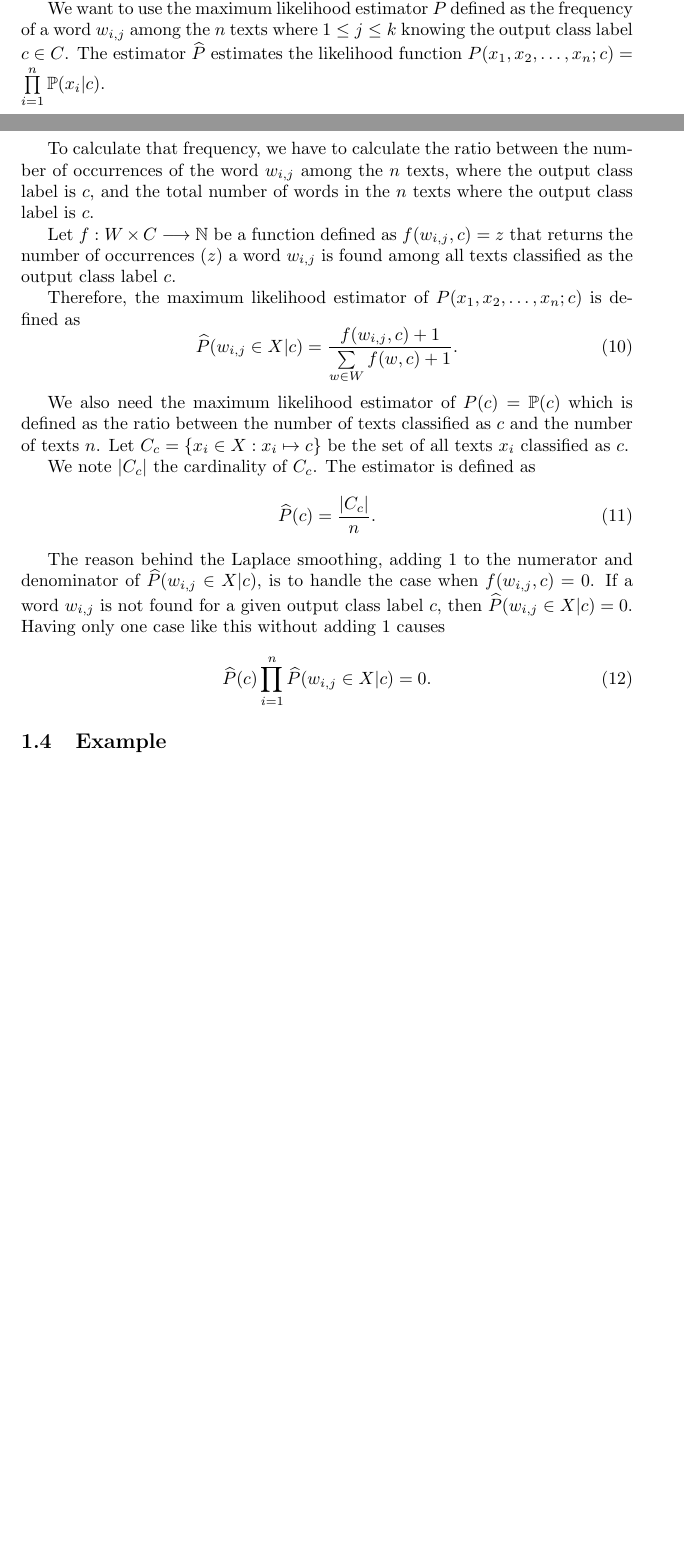
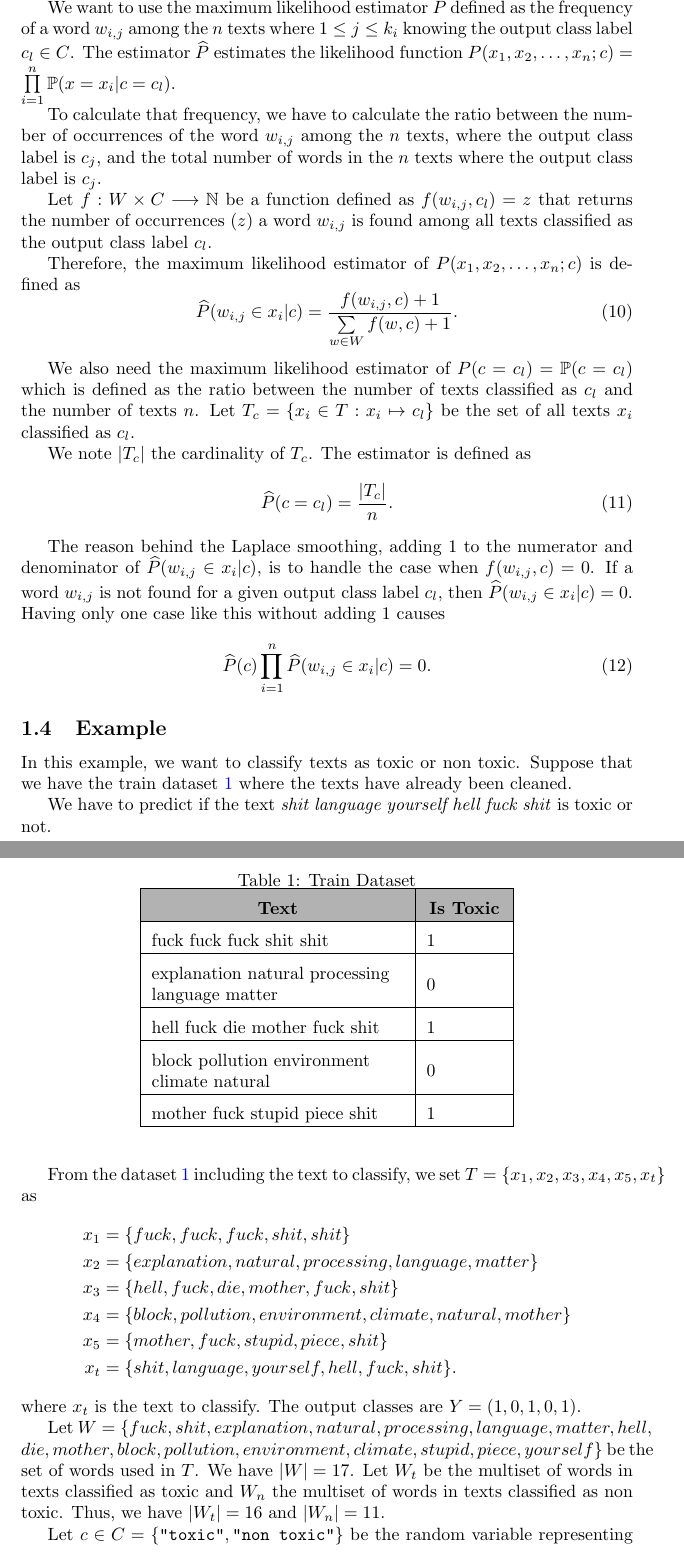
Before and after one commit to glapointe7/ToxicComments, a LaTeX document (Naive_Bayes_Classifier.tex): two parts of pages 2 and 3 of 3 before the commit and two parts of pages 3 and 4 of 5 after it, joined at a grey line, cut so that both start at the same text, the shorter picture padded with empty space. Compiled offline with pdfLaTeX.

Commit message:
Finished first section on Naive Bayes classification model.

```diff
--- a/Naive_Bayes_Classifier.tex
+++ b/Naive_Bayes_Classifier.tex
@@ -20,7 +20,7 @@
     urlcolor=blue
 }
 
-
+\setlength\extrarowheight{6pt}
 
 
 \title{Naive Bayes Classifier Model}
@@ -111,30 +117,72 @@ Now, applying the second property in \eqref{eq:ElementX_cmax} gives
 
 
 \subsection{Bag of Words Model}
-Let $x_i = (w_{i,1}, w_{i,2}, \ldots, w_{i_k}) \in \mathcal{T}$ be a text containing $k$ words where a word $w_{i,j} \in W$ the set of words contained in $X$. Note that we assume that a text cannot be empty meaning that $\mathcal{T} \neq \emptyset$.
+Let $W$ be the set of words contained in $T$. Take $x_i = (w_{i,1}, w_{i,2}, \ldots, w_{i,k_i}) \in \mathcal{T}$ a text containing $k_i$ words where a word $w_{i,j} \in W$. We assume that a text cannot be empty meaning that $\mathcal{T} \neq \emptyset$.
 
-We want to use the maximum likelihood estimator $\widehat{P}$ defined as the frequency of a word $w_{i,j}$ among the $n$ texts where $1 \leq j \leq k$ knowing the output class label $c \in C$. The estimator $\widehat{P}$ estimates the likelihood function $P(x_1,x_2,\ldots,x_n ; c) = \prod\limits_{i=1}^n \mathbb{P}(x_i | c)$.
+We want to use the maximum likelihood estimator $\widehat{P}$ defined as the frequency of a word $w_{i,j}$ among the $n$ texts where $1 \leq j \leq k_i$ knowing the output class label $c_l \in C$. The estimator $\widehat{P}$ estimates the likelihood function $P(x_1,x_2,\ldots,x_n ; c) = \prod\limits_{i=1}^n \mathbb{P}(x = x_i | c = c_l)$.
 
-To calculate that frequency, we have to calculate the ratio between the number of occurrences of the word $w_{i,j}$ among the $n$ texts, where the output class label is $c$, and the total number of words in the $n$ texts where the output class label is $c$.
+To calculate that frequency, we have to calculate the ratio between the number of occurrences of the word $w_{i,j}$ among the $n$ texts, where the output class label is $c_j$, and the total number of words in the $n$ texts where the output class label is $c_j$.
 
-Let $f : W \times C \longrightarrow \mathbb{N}$ be a function defined as $f(w_{i,j}, c) = z$ that returns the number of occurrences ($z$) a word $w_{i,j}$ is found among all texts classified as the output class label $c$.
+Let $f : W \times C \longrightarrow \mathbb{N}$ be a function defined as $f(w_{i,j}, c_l) = z$ that returns the number of occurrences ($z$) a word $w_{i,j}$ is found among all texts classified as the output class label $c_l$.
 
 Therefore, the maximum likelihood estimator of $P(x_1,x_2,\ldots,x_n ; c)$ is defined as
-\begin{equation}
-	\widehat{P}(w_{i,j} \in X | c) = \frac{f(w_{i,j}, c) + 1}{\sum\limits_{w \in W} f(w, c) + 1}.
+\begin{equation} \label{eq:LikelihoodEstimatorWords}
+	\widehat{P}(w_{i,j} \in x_i | c) = \frac{f(w_{i,j}, c) + 1}{\sum\limits_{w \in W} f(w, c) + 1}.
 \end{equation}
 
-We also need the maximum likelihood estimator of $P(c) = \mathbb{P}(c)$ which is defined as the ratio between the number of texts classified as $c$ and the number of texts $n$. Let $C_c = \{x_i \in X : x_i \mapsto c\}$ be the set of all texts $x_i$ classified as $c$.
+We also need the maximum likelihood estimator of $P(c = c_l) = \mathbb{P}(c = c_l)$ which is defined as the ratio between the number of texts classified as $c_l$ and the number of texts $n$. Let $T_c = \{x_i \in T : x_i \mapsto c_l\}$ be the set of all texts $x_i$ classified as $c_l$.
 
-We note $|C_c|$ the cardinality of $C_c$. The estimator is defined as
+We note $|T_c|$ the cardinality of $T_c$. The estimator is defined as
 \begin{equation}
-	\widehat{P}(c) = \frac{|C_c|}{n}.
+	\widehat{P}(c = c_l) = \frac{|T_c|}{n}.
 \end{equation}
 
-The reason behind the Laplace smoothing, adding 1 to the numerator and denominator of $\widehat{P}(w_{i,j} \in X | c)$, is to handle the case when $f(w_{i,j}, c) = 0$. If a word $w_{i,j}$ is not found for a given output class label $c$, then $\widehat{P}(w_{i,j} \in X | c) = 0$. Having only one case like this without adding 1 causes
+The reason behind the Laplace smoothing, adding 1 to the numerator and denominator of $\widehat{P}(w_{i,j} \in x_i | c)$, is to handle the case when $f(w_{i,j}, c) = 0$. If a word $w_{i,j}$ is not found for a given output class label $c_l$, then $\widehat{P}(w_{i,j} \in x_i | c) = 0$. Having only one case like this without adding 1 causes
 \begin{equation}
-	\widehat{P}(c) \prod\limits_{i=1}^n \widehat{P}(w_{i,j} \in X | c) = 0.
+	\widehat{P}(c) \prod\limits_{i=1}^n \widehat{P}(w_{i,j} \in x_i | c) = 0.
 \end{equation}
 
 
 \subsection{Example}
+In this example, we want to classify texts as toxic or non toxic. Suppose that we have the train dataset \ref{tbl:TrainDataset} where the texts have already been cleaned.
+\begin{table}[!htb]
+  \caption{Train Dataset} \label{tbl:TrainDataset}
+  \centering
+  \begin{tabular}{|>{\raggedright}m{50mm} | m{15mm} |} \hline
+     \multicolumn{1}{|>{\centering}m{50mm}|}{\cellcolor{black!30}\textbf{Text}}
+   & \multicolumn{1}{|>{\centering}m{15mm}|}{\cellcolor{black!30}\textbf{Is Toxic}} \\ \hline
+    fuck fuck fuck shit shit & 1 \\ \hline
+    explanation natural processing language matter & 0 \\ \hline
+    hell fuck die mother fuck shit & 1 \\ \hline
+    block pollution environment climate natural & 0 \\ \hline
+    mother fuck stupid piece shit & 1 \\ \hline
+  \end{tabular}
+\end{table}
+
+We have to predict if the text \textit{shit language yourself hell fuck shit} is toxic or not.
+
+From the dataset \ref{tbl:TrainDataset} including the text to classify, we set $T = \{x_1, x_2, x_3, x_4, x_5, x_t\}$ as
+\begin{align*}
+	x_1 &= \{fuck, fuck, fuck, shit, shit\} \\
+	x_2 &= \{explanation, natural, processing, language, matter\} \\
+	x_3 &= \{hell, fuck, die, mother, fuck, shit\} \\
+	x_4 &= \{block, pollution, environment, climate, natural, mother\} \\
+	x_5 &= \{mother, fuck, stupid, piece, shit\} \\
+	x_t &= \{shit, language, yourself, hell, fuck, shit\}.
+\end{align*}
+where $x_t$ is the text to classify. The output classes are $Y = (1,0,1,0,1)$.
+
+Let $W = \{fuck, shit, explanation, natural, processing, language, matter, hell,$ $ die, mother, block, pollution, environment, climate, stupid, piece, yourself\}$ be the set of words used in $T$. We have $|W| = 17$. Let $W_t$ be the multiset of words in texts classified as toxic and $W_n$ the multiset of words in texts classified as non toxic. Thus, we have $|W_t| = 16$ and $|W_n| = 11$.
+
+Let $c \in C = \{\texttt{"toxic"}, \texttt{"non toxic"}\}$ be the random variable representing an output class label and $w \in W$ the random variable representing a word.
+\begin{align*}
+	\widehat{P}(w = \texttt{"fuck"} | c = \texttt{"toxic"}) &= \frac{f(w, c)+1}{|W_t| + |W|} = \frac{6 + 1}{16 + 17} = \frac{7}{33} = 0.2121 \\
+	\widehat{P}(w = \texttt{"shit"} | c = \texttt{"toxic"}) &= \frac{f(w, c)+1}{|W_t| + |W|} = \frac{4 + 1}{16 + 17} = \frac{5}{33} = 0.1515 \\
+	\widehat{P}(w = \texttt{"hell"} | c = \texttt{"toxic"}) &= \frac{f(w, c)+1}{|W_t| + |W|} = \frac{1 + 1}{16 + 17} = \frac{2}{33} = 0.0606 \\
+	\widehat{P}(w = \texttt{"die"} | c = \texttt{"toxic"}) &= \frac{f(w, c)+1}{|W_t| + |W|} = \frac{1 + 1}{16 + 17} = \frac{2}{33} = 0.0606 \\
+	\widehat{P}(w = \texttt{"mother"} | \texttt{"toxic"}) &= \frac{f(w, c)+1}{|W_t| + |W|} = \frac{2 + 1}{16 + 17} = \frac{3}{33} = 0.0909 \\
+	\widehat{P}(w = \texttt{"stupid"} | c = \texttt{"toxic"}) &= \frac{f(w, c)+1}{|W_t| + |W|} = \frac{1 + 1}{16 + 17} = \frac{2}{33} = 0.0606 \\
+	\widehat{P}(w = \texttt{"piece"} | c = \texttt{"toxic"}) &= \frac{f(w, c)+1}{|W_t| + |W|} = \frac{1 + 1}{16 + 17} = \frac{2}{33} = 0.0606 \\
+	\widehat{P}(w = \texttt{"mother"} | c = \texttt{"non toxic"}) &= \frac{f(w, c)+1}{|W_n| + |W|} = \frac{1 + 1}{11 + 17} = \frac{2}{28} = 0.0714 \\
+	\widehat{P}(w = \texttt{"natural"} | c = \texttt{"non toxic"}) &= \frac{f(w, c)+1}{|W_n| + |W|} = \frac{2 + 1}{11 + 17} = \frac{3}{28} = 0.1071
+\end{align*}
```
Also changed, not shown: Naive_Bayes_Classifier.pdf, Naive_Bayes_Classifier.tex (50 more changed lines), 1 other file.
